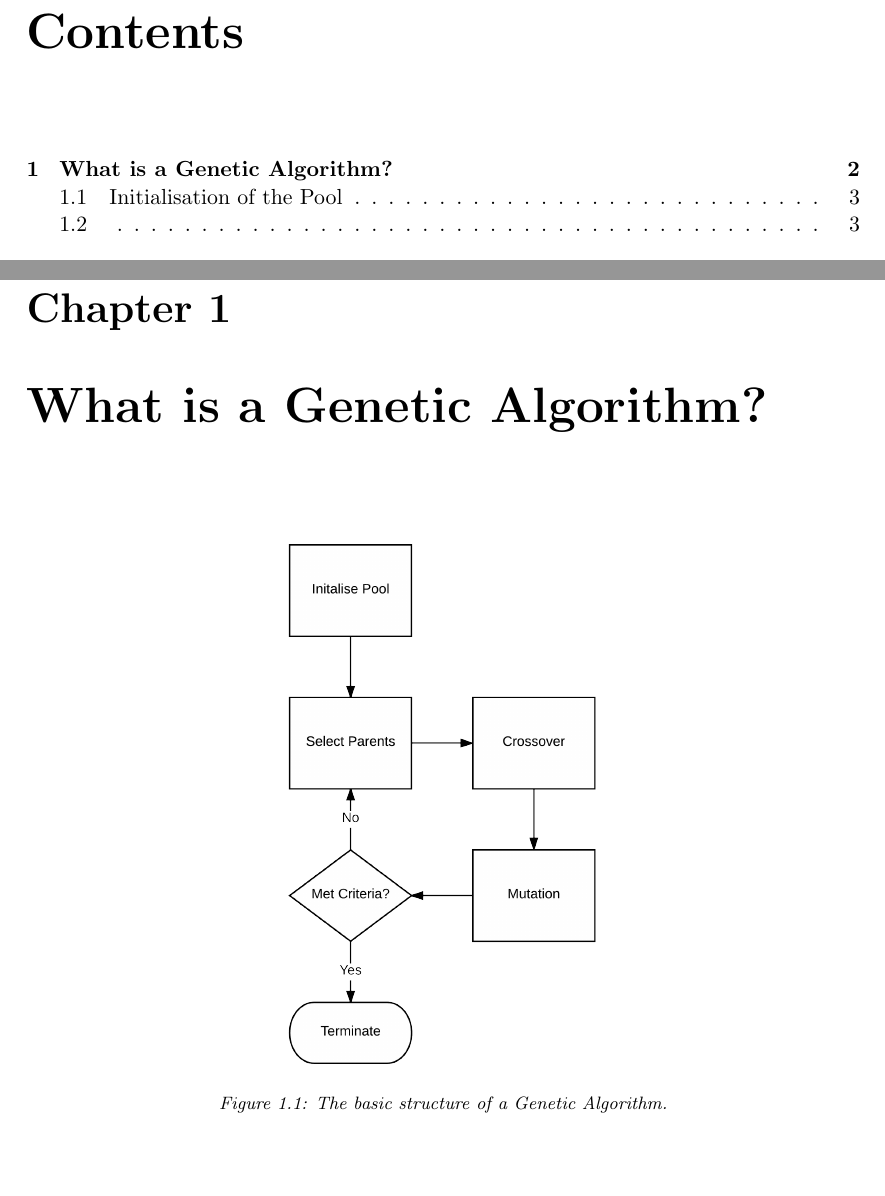
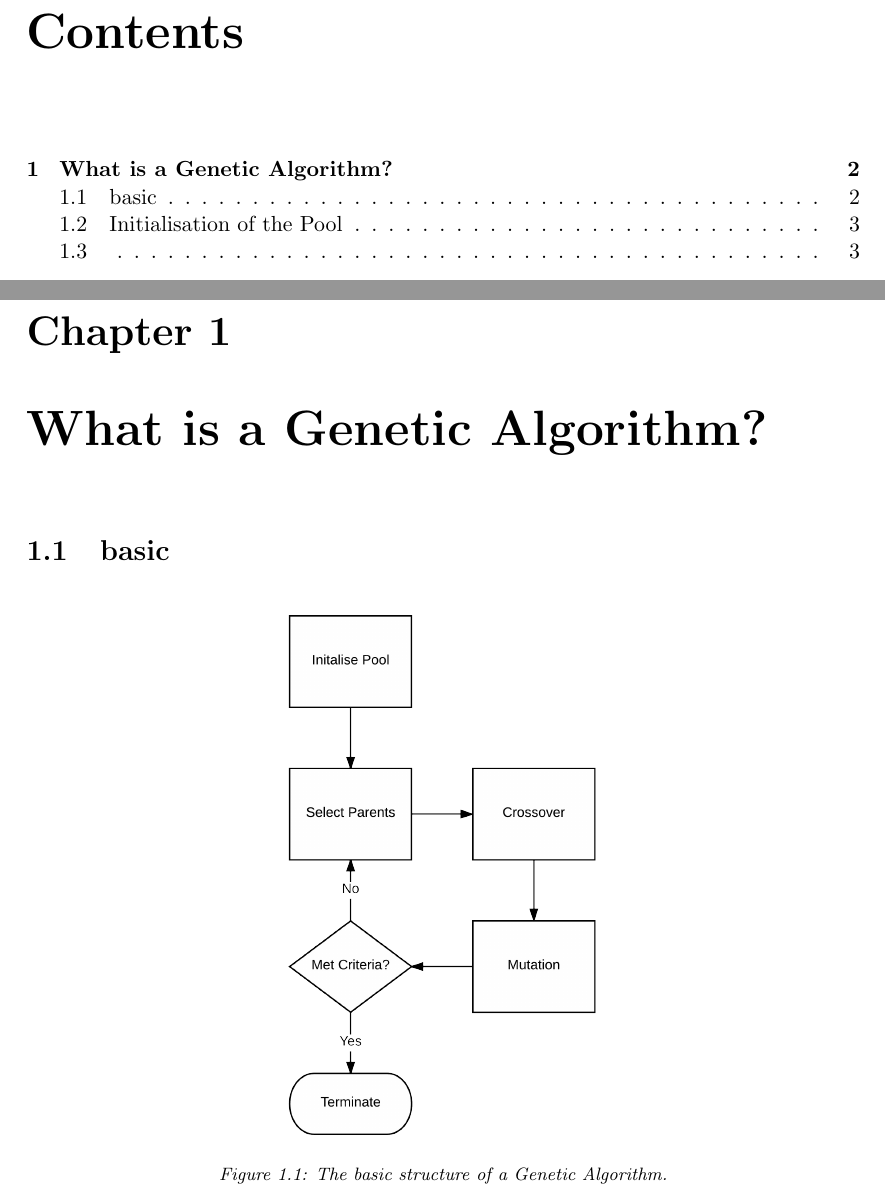
Before and after one commit to Kranex/Tea-With-a-Travelling-Salesman, a LaTeX document (maindocument.tex, which reads WhatIsAGeneticAlgorithm.tex): two parts of pages 3 and 4 of 12, joined at a grey line, cut so that both start at the same text, the shorter picture padded with empty space. Compiled offline with pdfLaTeX.

Commit message:
Check out my chapter

```diff
--- a/WhatIsAGeneticAlgorithm.tex
+++ b/WhatIsAGeneticAlgorithm.tex
@@ -1,4 +1,6 @@
 \chapter{What is a Genetic Algorithm?}
+\section{basic}
+\par
 \begin{figure}[h]
 	\centering
 		\includegraphics[width=0.5\textwidth]{GA_Structure}
```
Also changed, not shown: maindocument.tex (+1 -1 lines), WhatIsAGeneticAlgorithm.tex (1 more changed lines).
